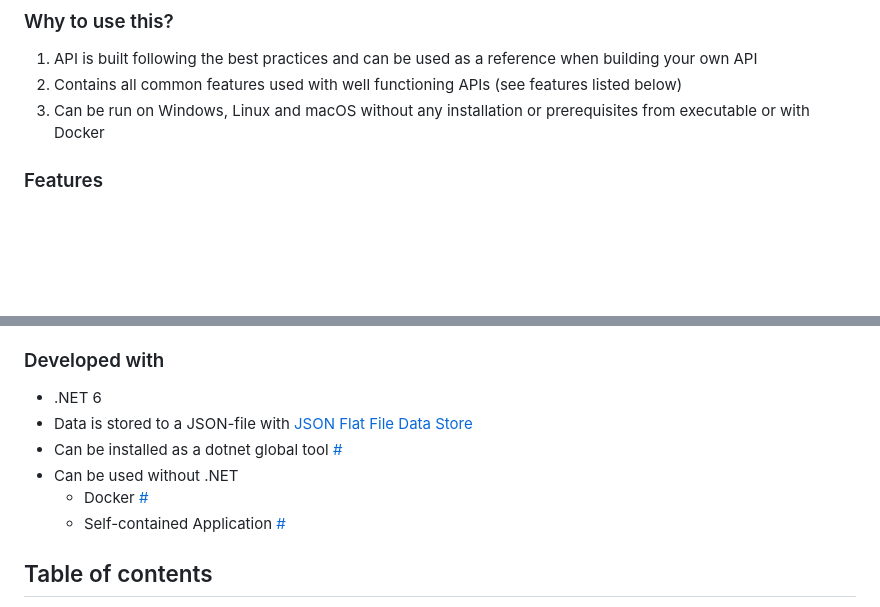
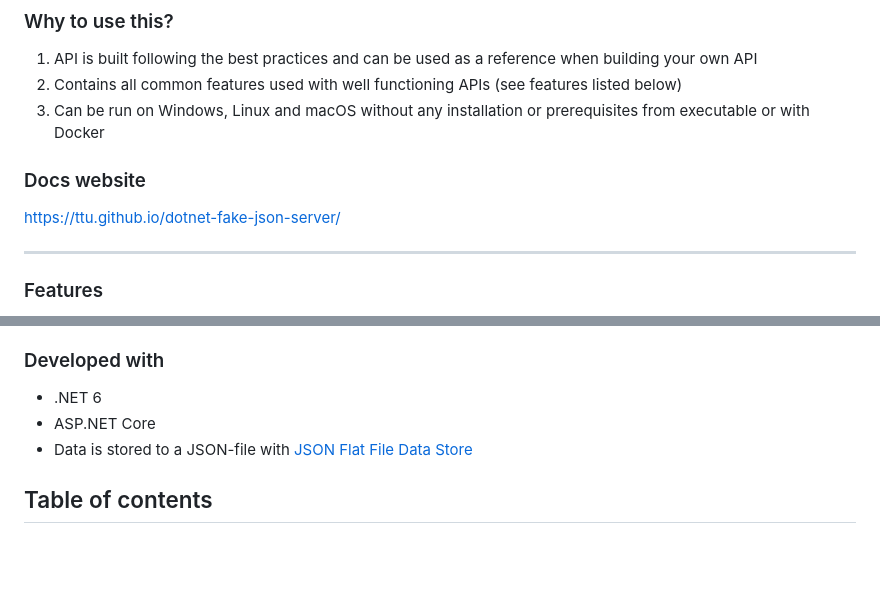
Before and after one commit to ttu/dotnet-fake-json-server, a Markdown page: README.md, 2 parts joined by grey strips. Drawn GitHub-style; blank space fills up the shorter version.

Commit message:
docs: add link to documentation site

```diff
--- a/README.md
+++ b/README.md
@@ -20,6 +20,12 @@ Fake JSON Server is a Fake REST API that can be used as a Back End for prototypi
 1) API is built following the best practices and can be used as a reference when building your own API
 1) Contains all common features used with well functioning APIs (see features listed below)
 1) Can be run on Windows, Linux and macOS without any installation or prerequisites from executable or with Docker
+
+### Docs website
+
+[https://ttu.github.io/dotnet-fake-json-server/](https://ttu.github.io/dotnet-fake-json-server/)
+
+---
 
 ### Features
 
@@ -45,11 +51,8 @@ Fake JSON Server is a Fake REST API that can be used as a Back End for prototypi
 ### Developed with
 
 * .NET 6
+* ASP.NET Core
 * Data is stored to a JSON-file with [JSON Flat File Data Store](https://github.com/ttu/json-flatfile-datastore)
-* Can be installed as a dotnet global tool [#](#install-as-a-dotnet-global-tool)
-* Can be used without .NET
-  * Docker [#](#docker)
-  * Self-contained Application [#](#self-contained-application)
 
 
 ## Table of contents
```
